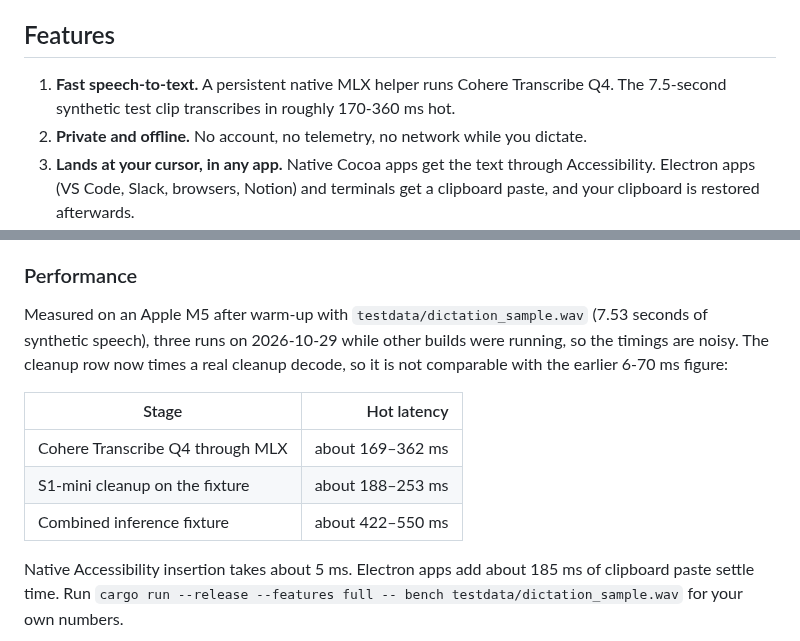
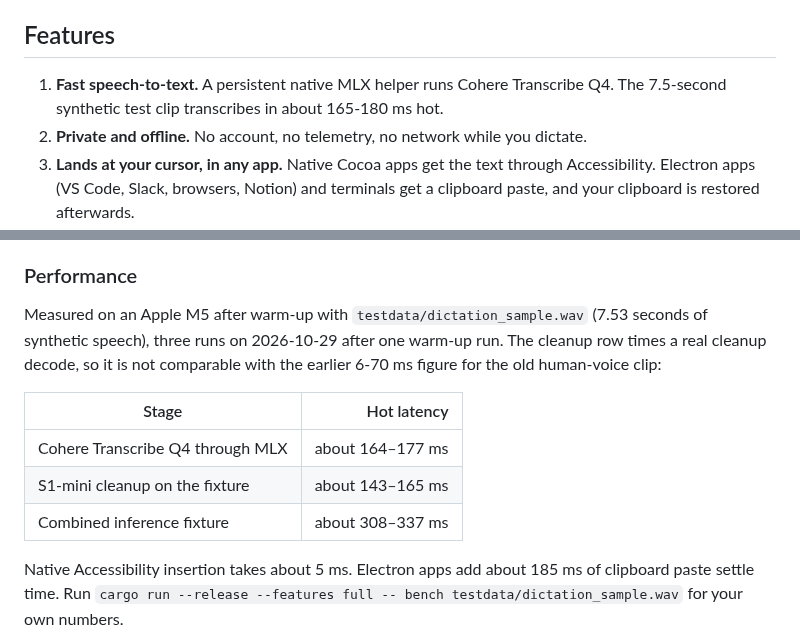
Before and after one commit to tristan-mcinnis/local-dictation, a Markdown page: README.md, 2 parts joined by grey strips. Rendered like a GitHub page.

Commit message:
README: re-measure the benchmark on the synthetic clip
Three hot runs after a warm-up on 2026-10-29: ASR 164-177 ms, cleanup
143-165 ms, combined 308-337 ms.

Co-Authored-By: Claude Opus 5.5 <noreply@anthropic.com>

```diff
--- a/README.md
+++ b/README.md
@@ -37,7 +37,7 @@ press-to-text path short and measurable.
 ## Features
 
 1. **Fast speech-to-text.** A persistent native MLX helper runs Cohere
-   Transcribe Q4. The 7.5-second synthetic test clip transcribes in roughly 170-360 ms hot.
+   Transcribe Q4. The 7.5-second synthetic test clip transcribes in about 165-180 ms hot.
 2. **Private and offline.** No account, no telemetry, no network while you
    dictate.
 3. **Lands at your cursor, in any app.** Native Cocoa apps get the text through
@@ -299,16 +299,15 @@ without it.
 ### Performance
 
 Measured on an Apple M5 after warm-up with `testdata/dictation_sample.wav`
-(7.53 seconds of synthetic speech), three runs on 2026-10-29
-while other builds were running, so the timings are noisy. The cleanup row now
-times a real cleanup decode, so it is not comparable with the earlier 6-70 ms
-figure:
+(7.53 seconds of synthetic speech), three runs on 2026-10-29 after one
+warm-up run. The cleanup row times a real cleanup decode, so it is not
+comparable with the earlier 6-70 ms figure for the old human-voice clip:
 
 | Stage | Hot latency |
 | --- | ---: |
-| Cohere Transcribe Q4 through MLX | about 169–362 ms |
-| S1-mini cleanup on the fixture | about 188–253 ms |
-| Combined inference fixture | about 422–550 ms |
+| Cohere Transcribe Q4 through MLX | about 164–177 ms |
+| S1-mini cleanup on the fixture | about 143–165 ms |
+| Combined inference fixture | about 308–337 ms |
 
 Native Accessibility insertion takes about 5 ms. Electron apps add about 185 ms
 of clipboard paste settle time. Run
```
